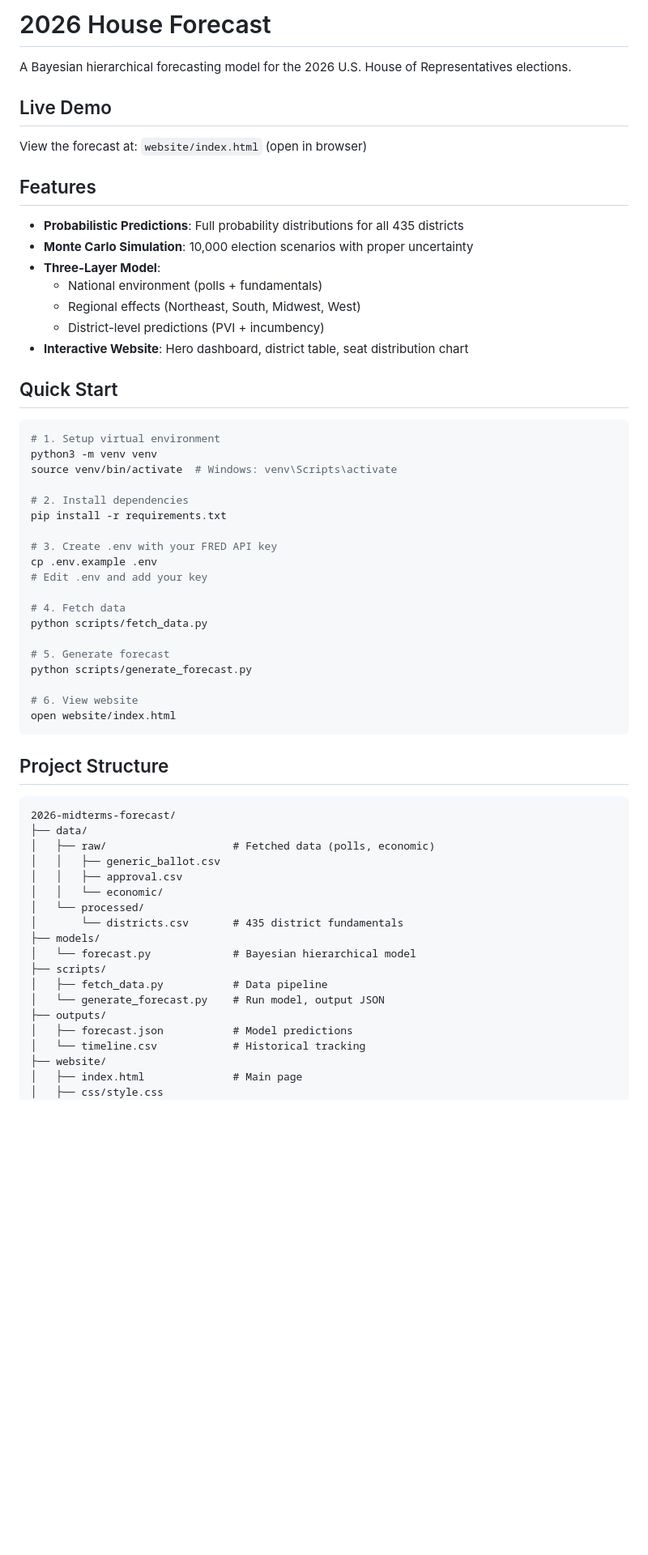
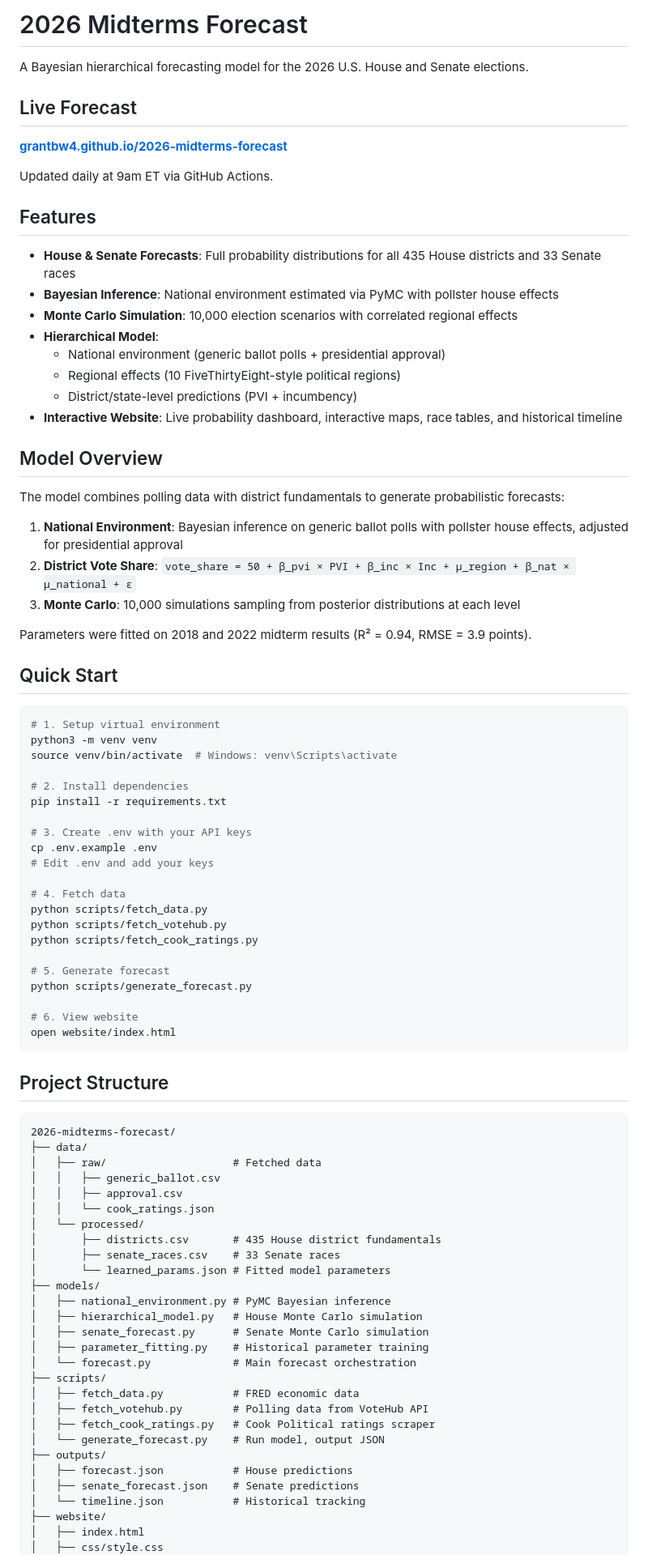
Before and after one commit to grantbw4/2026-midterms-forecast, a Markdown page: README.md, the part around one of its changes. Shown at 81% size. Rendered like a GitHub page; blank space fills up the shorter version.

Commit message:
Update README with live site URL and current architecture
Co-Authored-By: Claude Opus 4.5 <noreply@anthropic.com>

````diff
--- a/README.md
+++ b/README.md
@@ -1,20 +1,33 @@
-# 2026 House Forecast
+# 2026 Midterms Forecast
 
-A Bayesian hierarchical forecasting model for the 2026 U.S. House of Representatives elections.
+A Bayesian hierarchical forecasting model for the 2026 U.S. House and Senate elections.
 
-## Live Demo
+## Live Forecast
 
-View the forecast at: `website/index.html` (open in browser)
+**[grantbw4.github.io/2026-midterms-forecast](https://grantbw4.github.io/2026-midterms-forecast/)**
+
+Updated daily at 9am ET via GitHub Actions.
 
 ## Features
 
-- **Probabilistic Predictions**: Full probability distributions for all 435 districts
-- **Monte Carlo Simulation**: 10,000 election scenarios with proper uncertainty
-- **Three-Layer Model**:
-  - National environment (polls + fundamentals)
-  - Regional effects (Northeast, South, Midwest, West)
-  - District-level predictions (PVI + incumbency)
-- **Interactive Website**: Hero dashboard, district table, seat distribution chart
+- **House & Senate Forecasts**: Full probability distributions for all 435 House districts and 33 Senate races
+- **Bayesian Inference**: National environment estimated via PyMC with pollster house effects
+- **Monte Carlo Simulation**: 10,000 election scenarios with correlated regional effects
+- **Hierarchical Model**:
+  - National environment (generic ballot polls + presidential approval)
+  - Regional effects (10 FiveThirtyEight-style political regions)
+  - District/state-level predictions (PVI + incumbency)
+- **Interactive Website**: Live probability dashboard, interactive maps, race tables, and historical timeline
+
+## Model Overview
+
+The model combines polling data with district fundamentals to generate probabilistic forecasts:
+
+1. **National Environment**: Bayesian inference on generic ballot polls with pollster house effects, adjusted for presidential approval
+2. **District Vote Share**: `vote_share = 50 + β_pvi × PVI + β_inc × Inc + μ_region + β_nat × μ_national + ε`
+3. **Monte Carlo**: 10,000 simulations sampling from posterior distributions at each level
+
+Parameters were fitted on 2018 and 2022 midterm results (R² = 0.94, RMSE = 3.9 points).
 
 ## Quick Start
 
@@ -26,12 +39,14 @@ source venv/bin/activate  # Windows: venv\Scripts\activate
 # 2. Install dependencies
 pip install -r requirements.txt
 
-# 3. Create .env with your FRED API key
+# 3. Create .env with your API keys
 cp .env.example .env
-# Edit .env and add your key
+# Edit .env and add your keys
 
 # 4. Fetch data
 python scripts/fetch_data.py
+python scripts/fetch_votehub.py
+python scripts/fetch_cook_ratings.py
 
 # 5. Generate forecast
 python scripts/generate_forecast.py
@@ -45,21 +60,30 @@ open website/index.html
 ```
 2026-midterms-forecast/
 ├── data/
-│   ├── raw/                    # Fetched data (polls, economic)
+│   ├── raw/                    # Fetched data
 │   │   ├── generic_ballot.csv
 │   │   ├── approval.csv
-│   │   └── economic/
+│   │   └── cook_ratings.json
 │   └── processed/
-│       └── districts.csv       # 435 district fundamentals
+│       ├── districts.csv       # 435 House district fundamentals
+│       ├── senate_races.csv    # 33 Senate races
+│       └── learned_params.json # Fitted model parameters
 ├── models/
-│   └── forecast.py             # Bayesian hierarchical model
+│   ├── national_environment.py # PyMC Bayesian inference
+│   ├── hierarchical_model.py   # House Monte Carlo simulation
+│   ├── senate_forecast.py      # Senate Monte Carlo simulation
+│   ├── parameter_fitting.py    # Historical parameter training
+│   └── forecast.py             # Main forecast orchestration
 ├── scripts/
-│   ├── fetch_data.py           # Data pipeline
+│   ├── fetch_data.py           # FRED economic data
+│   ├── fetch_votehub.py        # Polling data from VoteHub API
+│   ├── fetch_cook_ratings.py   # Cook Political ratings scraper
 │   └── generate_forecast.py    # Run model, output JSON
 ├── outputs/
-│   ├── forecast.json           # Model predictions
-│   └── timeline.csv            # Historical tracking
+│   ├── forecast.json           # House predictions
+│   ├── senate_forecast.json    # Senate predictions
+│   └── timeline.json           # Historical tracking
 ├── website/
-│   ├── index.html              # Main page
+│   ├── index.html
 │   ├── css/style.css
 │   ├── js/app.js
````
Also changed, not shown: other parts of README.md (+21 -50 lines).
